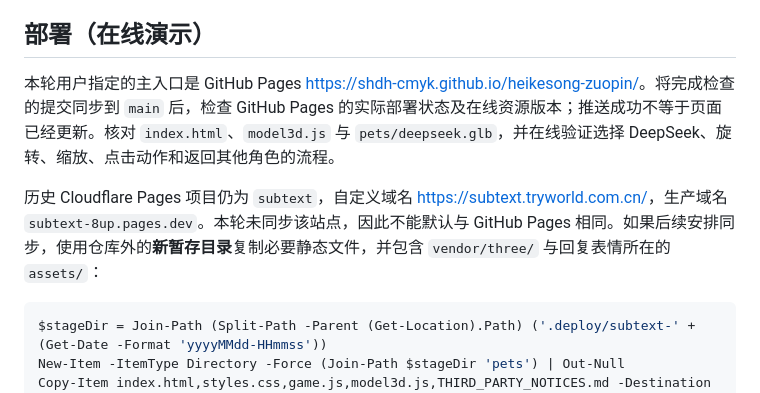
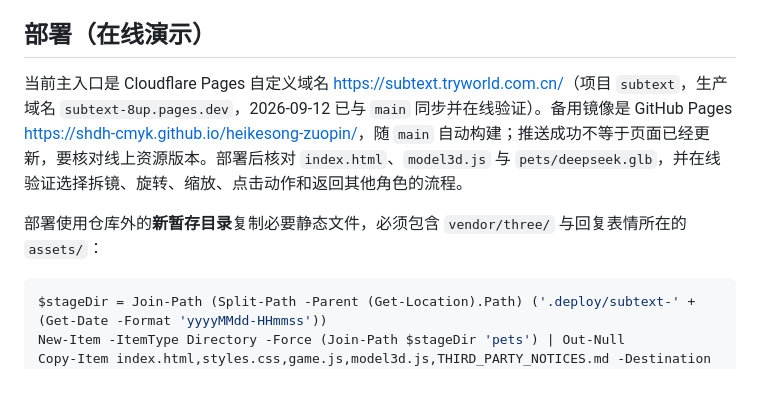
Before and after one commit to ShDH-CMYK/heikesong-zuopin, a Markdown page: CONTRIBUTING.md, the part around the change. Drawn GitHub-style.

````diff
--- a/CONTRIBUTING.md
+++ b/CONTRIBUTING.md
@@ -61,9 +61,9 @@ git switch -c feat/your-task
 
 ## 部署（在线演示）
 
-本轮用户指定的主入口是 GitHub Pages <https://shdh-cmyk.github.io/heikesong-zuopin/>。将完成检查的提交同步到 `main` 后，检查 GitHub Pages 的实际部署状态及在线资源版本；推送成功不等于页面已经更新。核对 `index.html`、`model3d.js` 与 `pets/deepseek.glb`，并在线验证选择 DeepSeek、旋转、缩放、点击动作和返回其他角色的流程。
+当前主入口是 Cloudflare Pages 自定义域名 <https://subtext.tryworld.com.cn/>（项目 `subtext`，生产域名 `subtext-8up.pages.dev`，2026-09-12 已与 `main` 同步并在线验证）。备用镜像是 GitHub Pages <https://shdh-cmyk.github.io/heikesong-zuopin/>，随 `main` 自动构建；推送成功不等于页面已经更新，要核对线上资源版本。部署后核对 `index.html`、`model3d.js` 与 `pets/deepseek.glb`，并在线验证选择拆镜、旋转、缩放、点击动作和返回其他角色的流程。
 
-历史 Cloudflare Pages 项目仍为 `subtext`，自定义域名 <https://subtext.tryworld.com.cn/>，生产域名 `subtext-8up.pages.dev`。本轮未同步该站点，因此不能默认与 GitHub Pages 相同。如果后续安排同步，使用仓库外的**新暂存目录**复制必要静态文件，并包含 `vendor/three/` 与回复表情所在的 `assets/`：
+部署使用仓库外的**新暂存目录**复制必要静态文件，必须包含 `vendor/three/` 与回复表情所在的 `assets/`：
 
 ```powershell
 $stageDir = Join-Path (Split-Path -Parent (Get-Location).Path) ('.deploy/subtext-' + (Get-Date -Format 'yyyyMMdd-HHmmss'))
````
Also changed, not shown: README.md (+2 -2 lines).
